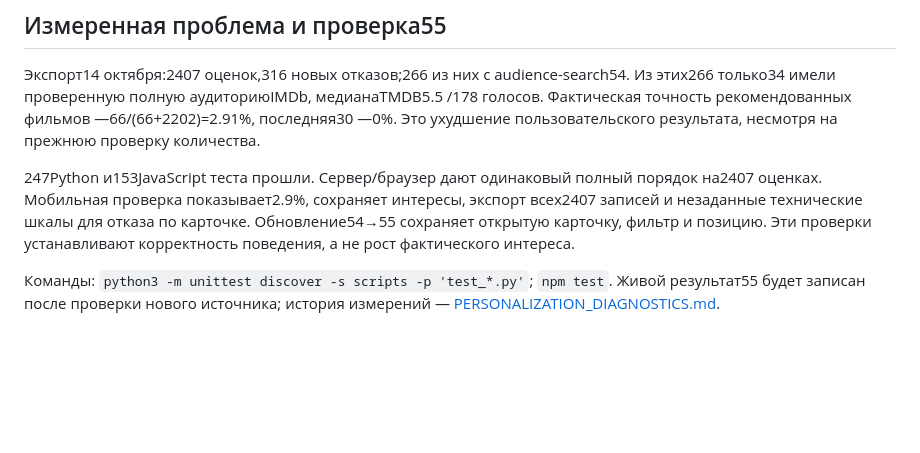
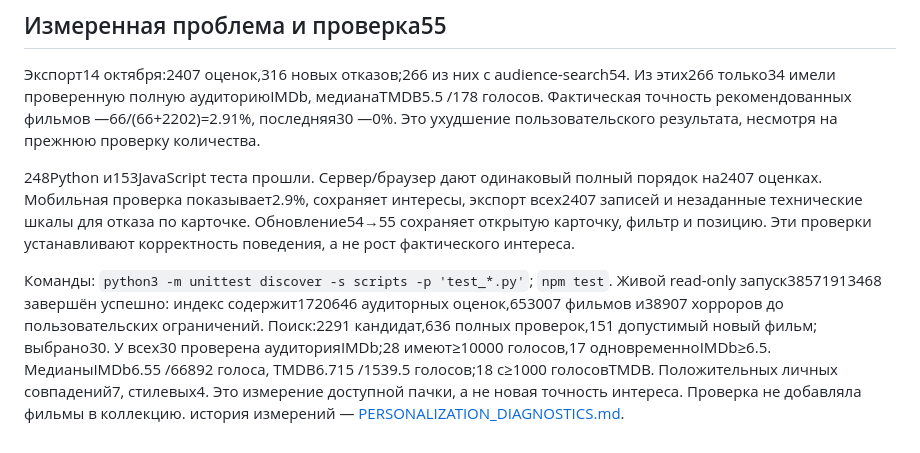
Before and after one commit to arturmal2805-netizen/Movies-, a Markdown page: RECOMMENDATIONS.md, the part around the change. GitHub-like rendering; blank space fills up the shorter version.

```diff
--- a/RECOMMENDATIONS.md
+++ b/RECOMMENDATIONS.md
@@ -36,6 +36,6 @@ Push выполняет полный read-only поиск на реальной
 
 Экспорт14 октября:2407 оценок,316 новых отказов;266 из них с audience-search54. Из этих266 только34 имели проверенную полную аудиториюIMDb, медианаTMDB5.5 /178 голосов. Фактическая точность рекомендованных фильмов —66/(66+2202)=2.91%, последняя30 —0%. Это ухудшение пользовательского результата, несмотря на прежнюю проверку количества.
 
-247Python и153JavaScript теста прошли. Сервер/браузер дают одинаковый полный порядок на2407 оценках. Мобильная проверка показывает2.9%, сохраняет интересы, экспорт всех2407 записей и незаданные технические шкалы для отказа по карточке. Обновление54→55 сохраняет открытую карточку, фильтр и позицию. Эти проверки устанавливают корректность поведения, а не рост фактического интереса.
+248Python и153JavaScript теста прошли. Сервер/браузер дают одинаковый полный порядок на2407 оценках. Мобильная проверка показывает2.9%, сохраняет интересы, экспорт всех2407 записей и незаданные технические шкалы для отказа по карточке. Обновление54→55 сохраняет открытую карточку, фильтр и позицию. Эти проверки устанавливают корректность поведения, а не рост фактического интереса.
 
-Команды: `python3 -m unittest discover -s scripts -p 'test_*.py'`; `npm test`. Живой результат55 будет записан после проверки нового источника; история измерений — [PERSONALIZATION_DIAGNOSTICS.md](PERSONALIZATION_DIAGNOSTICS.md).
+Команды: `python3 -m unittest discover -s scripts -p 'test_*.py'`; `npm test`. Живой read-only запуск38571913468 завершён успешно: индекс содержит1720646 аудиторных оценок,653007 фильмов и38907 хорроров до пользовательских ограничений. Поиск:2291 кандидат,636 полных проверок,151 допустимый новый фильм; выбрано30. У всех30 проверена аудиторияIMDb;28 имеют≥10000 голосов,17 одновременноIMDb≥6.5. МедианыIMDb6.55 /66892 голоса, TMDB6.715 /1539.5 голосов;18 с≥1000 голосовTMDB. Положительных личных совпадений7, стилевых4. Это измерение доступной пачки, а не новая точность интереса. Проверка не добавляла фильмы в коллекцию. история измерений — [PERSONALIZATION_DIAGNOSTICS.md](PERSONALIZATION_DIAGNOSTICS.md).
```
Also changed, not shown: PERSONALIZATION_DIAGNOSTICS.md (+16 -0 lines).
